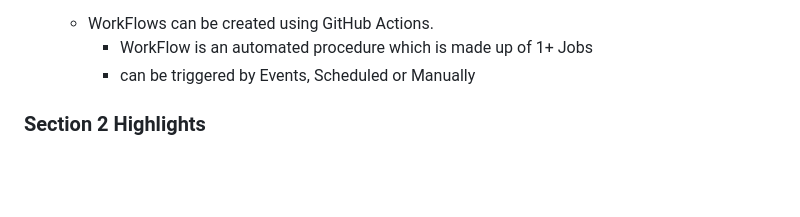
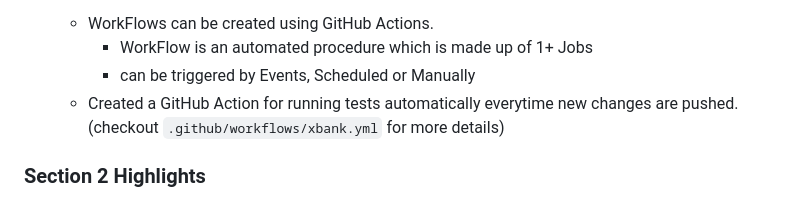
Before and after one commit to Sai7xp/go-projects, a Markdown page: 04XBank/README.md, the part around the change. Drawn GitHub-style; blank space fills up the shorter version.

```diff
--- a/04XBank/README.md
+++ b/04XBank/README.md
@@ -45,5 +45,6 @@ brew install sqlc
    - WorkFlows can be created using GitHub Actions.
      - WorkFlow is an automated procedure which is made up of 1+ Jobs
      - can be triggered by Events, Scheduled or Manually
+   - Created a GitHub Action for running tests automatically everytime new changes are pushed.(checkout `.github/workflows/xbank.yml` for more details)
 
 ### Section 2 Highlights
```
Also changed, not shown: 01gRPC/README.md (added, +3 -0 lines), 04XBank/assets/web_frameworks_list.png (added), 9 other files.
